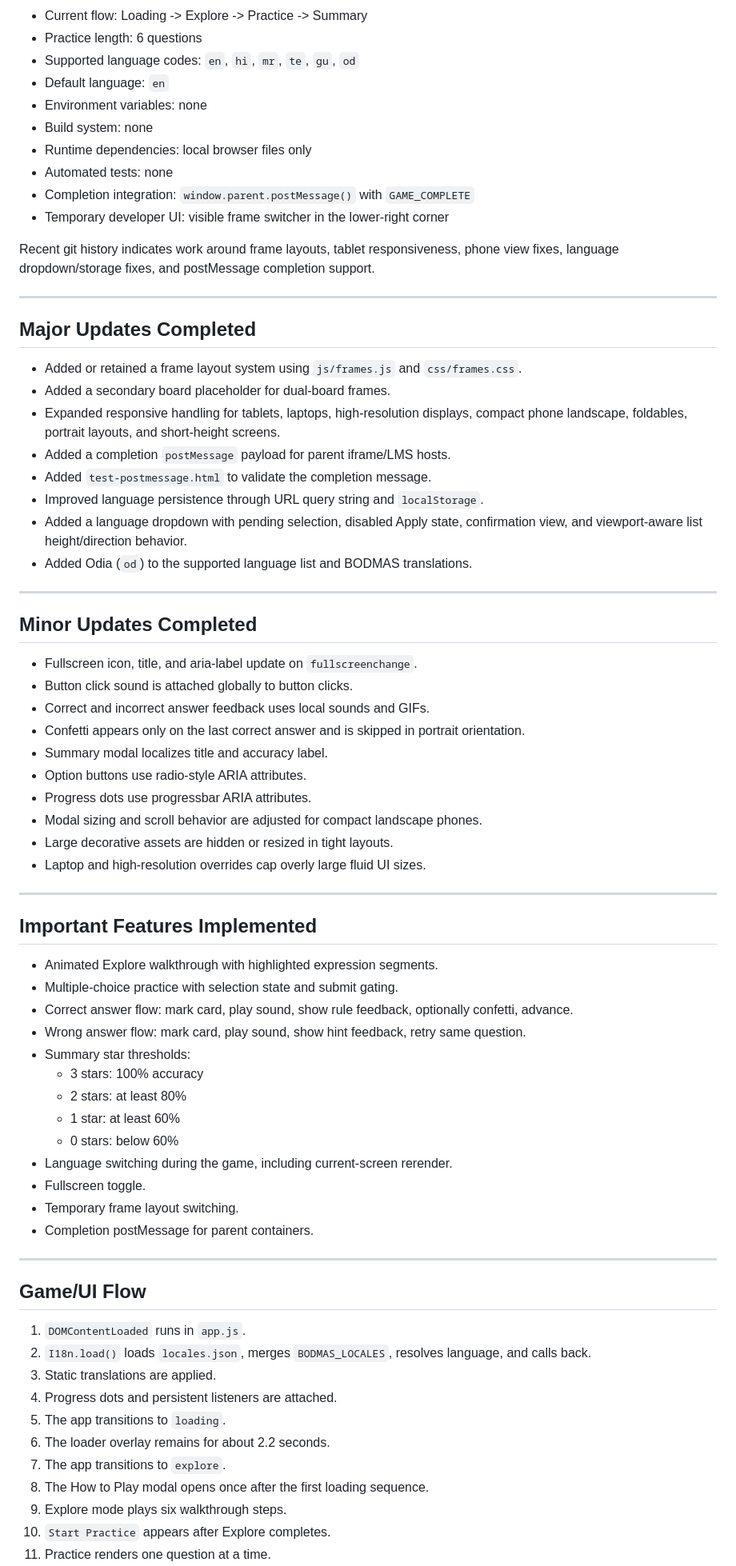
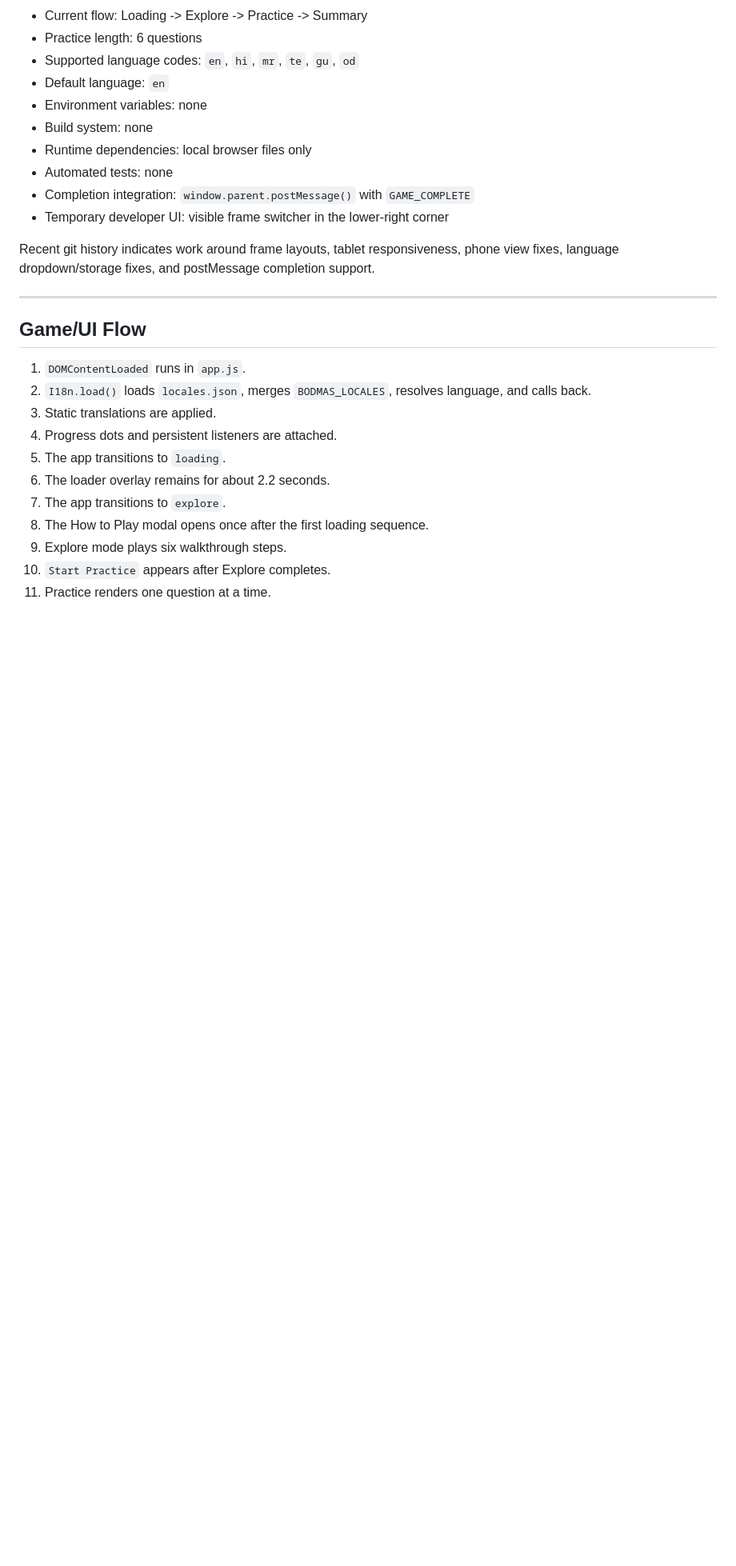
Before and after one commit to shresth20/Demo01, a Markdown page: HANDOVER.md, the part around one of its changes. Shown at 80% size. Rendered like a GitHub page; blank space fills up the shorter version.

```diff
--- a/HANDOVER.md
+++ b/HANDOVER.md
@@ -28,52 +55,6 @@ The project is designed to run without a build system and without external netwo
 - Temporary developer UI: visible frame switcher in the lower-right corner
 
 Recent git history indicates work around frame layouts, tablet responsiveness, phone view fixes, language dropdown/storage fixes, and postMessage completion support.
-
----
-
-## Major Updates Completed
-
-- Added or retained a frame layout system using `js/frames.js` and `css/frames.css`.
-- Added a secondary board placeholder for dual-board frames.
-- Expanded responsive handling for tablets, laptops, high-resolution displays, compact phone landscape, foldables, portrait layouts, and short-height screens.
-- Added a completion `postMessage` payload for parent iframe/LMS hosts.
-- Added `test-postmessage.html` to validate the completion message.
-- Improved language persistence through URL query string and `localStorage`.
-- Added a language dropdown with pending selection, disabled Apply state, confirmation view, and viewport-aware list height/direction behavior.
-- Added Odia (`od`) to the supported language list and BODMAS translations.
-
----
-
-## Minor Updates Completed
-
-- Fullscreen icon, title, and aria-label update on `fullscreenchange`.
-- Button click sound is attached globally to button clicks.
-- Correct and incorrect answer feedback uses local sounds and GIFs.
-- Confetti appears only on the last correct answer and is skipped in portrait orientation.
-- Summary modal localizes title and accuracy label.
-- Option buttons use radio-style ARIA attributes.
-- Progress dots use progressbar ARIA attributes.
-- Modal sizing and scroll behavior are adjusted for compact landscape phones.
-- Large decorative assets are hidden or resized in tight layouts.
-- Laptop and high-resolution overrides cap overly large fluid UI sizes.
-
----
-
-## Important Features Implemented
-
-- Animated Explore walkthrough with highlighted expression segments.
-- Multiple-choice practice with selection state and submit gating.
-- Correct answer flow: mark card, play sound, show rule feedback, optionally confetti, advance.
-- Wrong answer flow: mark card, play sound, show hint feedback, retry same question.
-- Summary star thresholds:
-  - 3 stars: 100% accuracy
-  - 2 stars: at least 80%
-  - 1 star: at least 60%
-  - 0 stars: below 60%
-- Language switching during the game, including current-screen rerender.
-- Fullscreen toggle.
-- Temporary frame layout switching.
-- Completion postMessage for parent containers.
 
 ---
 
```
Also changed, not shown: other parts of HANDOVER.md (+74 -1 lines).
